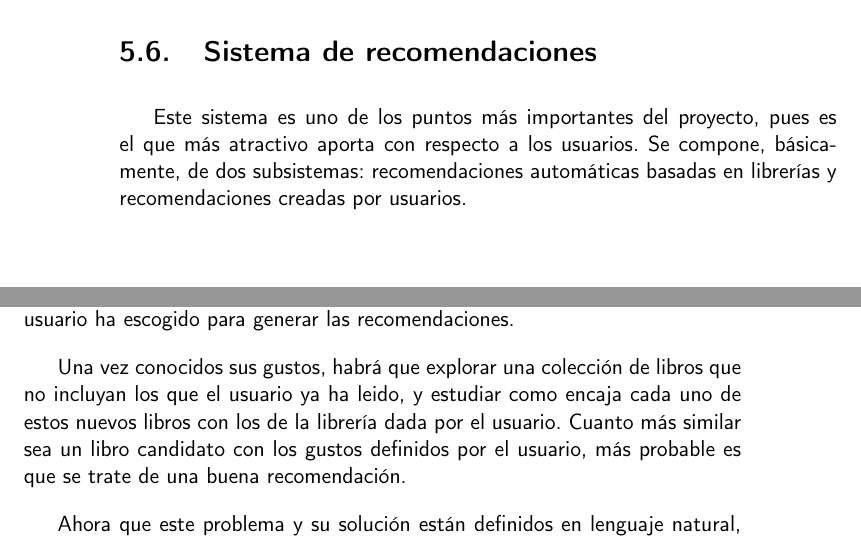
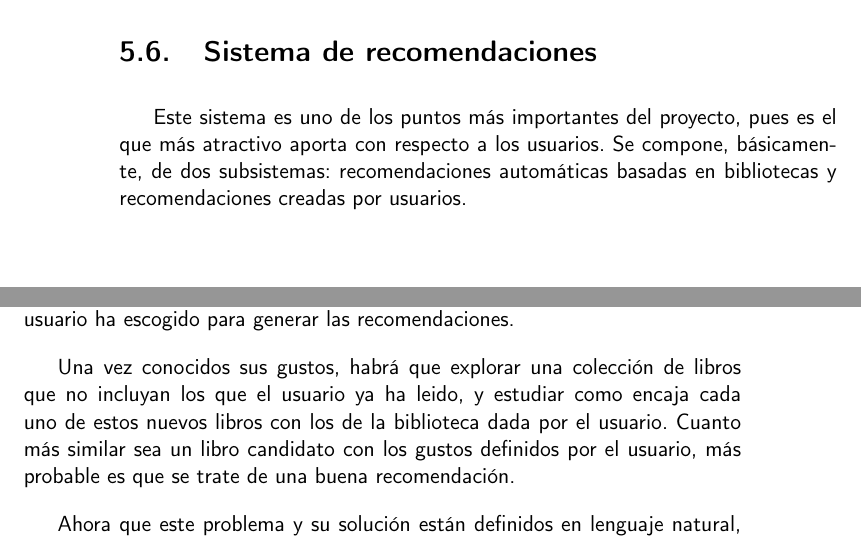
Before and after one commit to Anglepi/My-Many-Reads, a LaTeX book (docs/tex/proyecto.tex, which reads docs/tex/secciones/05_implementacion.tex): two parts of pages 74 and 75 of 85, joined at a grey line, cut so that both start at the same text. Compiled offline with pdfLaTeX.

Commit message:
Replace libreria by biblioteca for consistency

```diff
--- a/docs/tex/secciones/05_implementacion.tex
+++ b/docs/tex/secciones/05_implementacion.tex
@@ -473,7 +473,7 @@ A través de la función \textit{execute} del cursor se envía la consulta, con
 
 \section{Sistema de recomendaciones}
 
-Este sistema es uno de los puntos más importantes del proyecto, pues es el que más atractivo aporta con respecto a los usuarios. Se compone, básicamente, de dos subsistemas: recomendaciones automáticas basadas en librerías y recomendaciones creadas por usuarios.
+Este sistema es uno de los puntos más importantes del proyecto, pues es el que más atractivo aporta con respecto a los usuarios. Se compone, básicamente, de dos subsistemas: recomendaciones automáticas basadas en bibliotecas y recomendaciones creadas por usuarios.
 
 \subsection{Recomendaciones de los usuarios}
 
@@ -506,7 +506,7 @@ Para elaborar un algoritmo que pueda hacer sugerencias de manera automática par
 
 El primer paso a la hora de trabajar en este algoritmo es pensar en qué es lo que hace que un libro sea una buena recomendación para una persona concreta. Lo primero que se viene a la mente al pensar en ello es conocer los gustos de esa persona, y en este caso, los gustos vienen definidos por la biblioteca que el usuario ha escogido para generar las recomendaciones.
 
-Una vez conocidos sus gustos, habrá que explorar una colección de libros que no incluyan los que el usuario ya ha leido, y estudiar como encaja cada uno de estos nuevos libros con los de la librería dada por el usuario. Cuanto más similar sea un libro candidato con los gustos definidos por el usuario, más probable es que se trate de una buena recomendación.
+Una vez conocidos sus gustos, habrá que explorar una colección de libros que no incluyan los que el usuario ya ha leido, y estudiar como encaja cada uno de estos nuevos libros con los de la biblioteca dada por el usuario. Cuanto más similar sea un libro candidato con los gustos definidos por el usuario, más probable es que se trate de una buena recomendación.
 
 Ahora que este problema y su solución están definidos en lenguaje natural, se puede empezar a aproximar una solución más técnica y detallada, dividiendo este proceso en partes tratables y coherentes:
 
```
Also changed, not shown: docs/tex/secciones/04_analisis.tex (+1 -1 lines).
